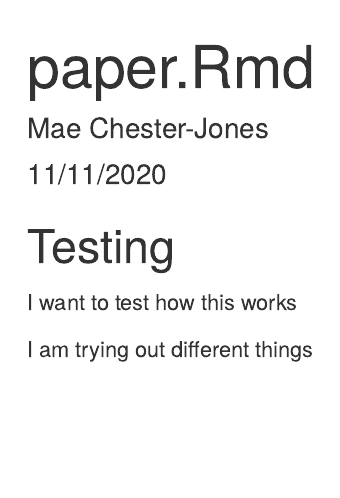
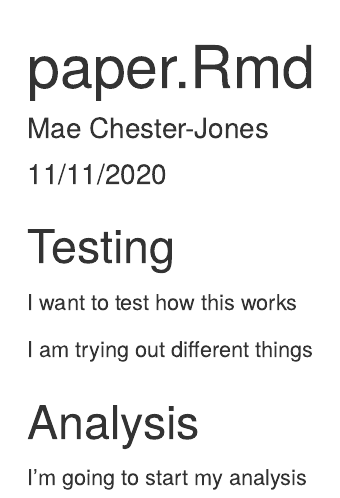
Before and after one commit to maecjones/roar_workshop, an R Markdown document (episode_5_git/paper.Rmd): the page in a window 1100 px wide, from its top. Rendered offline with R 4.5, knitr and Pandoc, with nearby package versions.

Commit message:
I've update the analysis section

```diff
--- a/episode_5_git/paper.Rmd
+++ b/episode_5_git/paper.Rmd
@@ -14,3 +14,7 @@ knitr::opts_chunk$set(echo = TRUE)
 I want to test how this works
 
 I am trying out different things
+
+## Analysis
+
+I'm going to start my analysis
```
